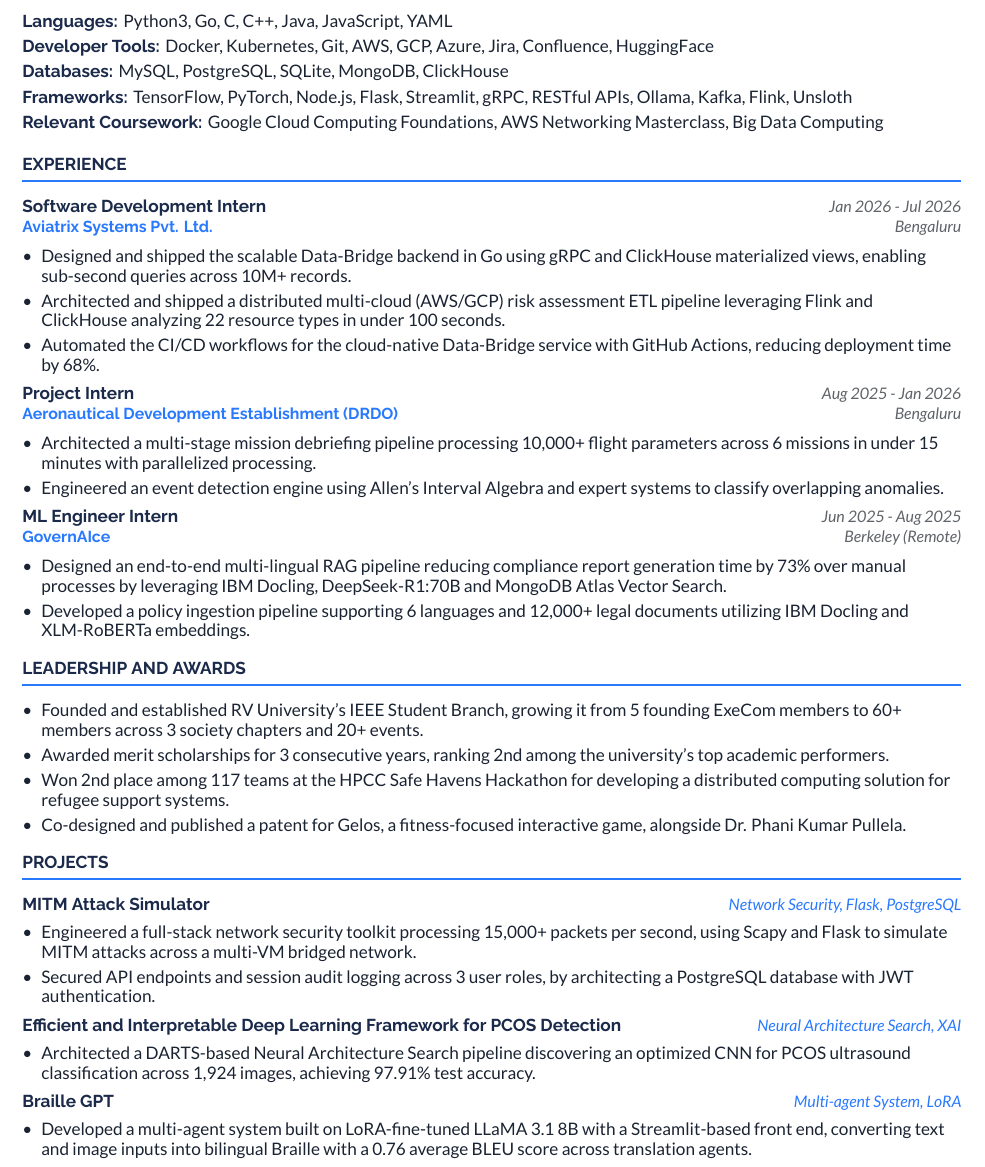
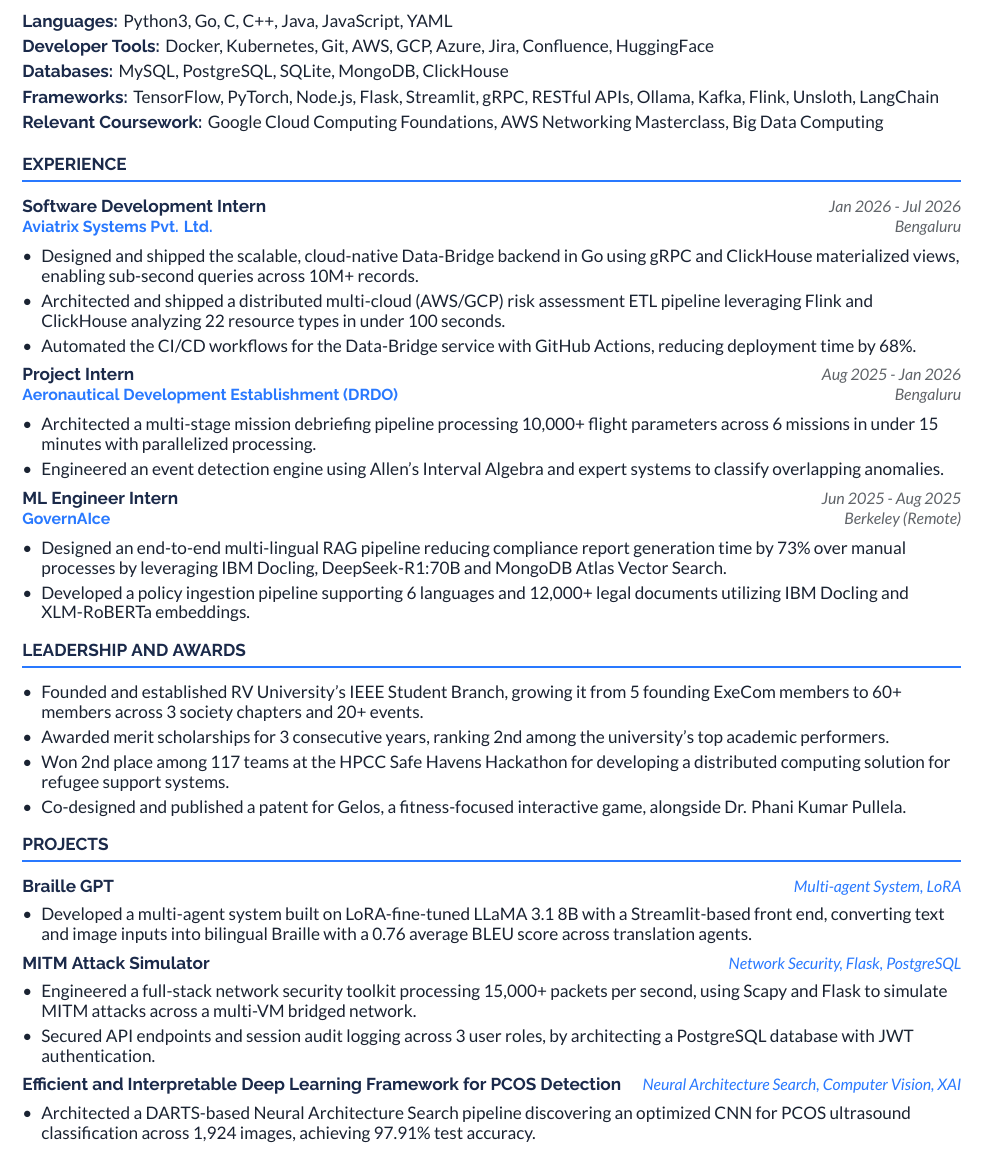
Before and after one commit to smaranrb/professional_lore, a LaTeX document (main.tex, which reads sections/experience.tex, sections/projects.tex, sections/skills.tex): part of the page, cut so that both start at the same text. Compiled offline with XeLaTeX.

Commit message:
ibm ai backend developer v1.1: Rearranged projects to better reflect ai projects; adjusted aviatrix 'cloud native' phrasing; added per frame metric for obsatacle avoidance for visually impaired

```diff
--- a/sections/experience.tex
+++ b/sections/experience.tex
@@ -2,9 +2,9 @@
 
 \subheading{Software Development Intern}{Aviatrix Systems Pvt. Ltd.}{Bengaluru}{Jan 2026 - Jul 2026}[https://aviatrix.com]
 \begin{itemize}
-  \item Designed and shipped the scalable Data-Bridge backend in Go using gRPC and ClickHouse materialized views, enabling sub-second queries across 10M+ records.
+  \item Designed and shipped the scalable, cloud-native Data-Bridge backend in Go using gRPC and ClickHouse materialized views, enabling sub-second queries across 10M+ records.
   \item Architected and shipped a distributed multi-cloud (AWS/GCP) risk assessment ETL pipeline leveraging Flink and ClickHouse analyzing 22 resource types in under 100 seconds.
-  \item Automated the CI/CD workflows for the cloud-native Data-Bridge service with GitHub Actions, reducing deployment time by 68\%.
+  \item Automated the CI/CD workflows for the Data-Bridge service with GitHub Actions, reducing deployment time by 68\%.
 \end{itemize}
 
 \subheading{Project Intern}{Aeronautical Development Establishment (DRDO)}{Bengaluru}{Aug 2025 - Jan 2026}[https://bit.ly/44QLeCJ]
--- a/sections/projects.tex
+++ b/sections/projects.tex
@@ -1,4 +1,9 @@
 \section*{PROJECTS}
+
+\projectheading{Braille GPT}{Multi-agent System, LoRA}[https://github.com/smaranrb/sem5_GenAI_Braille_LLM_Project]
+\begin{itemize}
+  \item Developed a multi-agent system built on LoRA-fine-tuned LLaMA 3.1 8B with a Streamlit-based front end, converting text and image inputs into bilingual Braille with a 0.76 average BLEU score across translation agents.
+\end{itemize}
 
 \projectheading{MITM Attack Simulator}{Network Security, Flask, PostgreSQL}[https://github.com/smaranrb/sem6_ns_project]
 \begin{itemize}
@@ -8,19 +13,14 @@
 
 % \projectheading{Obstacle Avoidance for Visually Impaired}{Computer Vision, YOLO, Transfer Learning}[https://github.com/smaranrb/obstacle_avoidance_for_the_visually_impaired]
 % \begin{itemize}
-%   \item Led a four-member team to develop a YOLOv8n-based obstacle detection system for the visually impaired, achieving 82.4\% mAP and 132ms average inference latency.
+%   \item Led a four-member team to develop a YOLOv8n-based obstacle detection system for the visually impaired, achieving 82.4\% mAP on a self collected dataset with 132ms average inference latency per frame.
 %   % \item Built and integrated a real-time audio alert pipeline, achieving 132ms average inference latency when deployed on edge.
 % \end{itemize}
 
-\projectheading{Efficient and Interpretable Deep Learning Framework for PCOS Detection}{Neural Architecture Search, XAI}[https://github.com/smaranrb/pcos_deep_learning_detection_freamework]
+\projectheading{Efficient and Interpretable Deep Learning Framework for PCOS Detection}{Neural Architecture Search, Computer Vision, XAI}[https://github.com/smaranrb/pcos_deep_learning_detection_freamework]
 \begin{itemize}
   \item Architected a DARTS-based Neural Architecture Search pipeline discovering an optimized CNN for PCOS ultrasound classification across 1,924 images, achieving 97.91\% test accuracy.
   % \item Integrated Explainable AI, zero-shot, and few-shot learning methods, retaining 94.72\% accuracy in limited-data scenarios.
-\end{itemize}
-
-\projectheading{Braille GPT}{Multi-agent System, LoRA}[https://github.com/smaranrb/sem5_GenAI_Braille_LLM_Project]
-\begin{itemize}
-  \item Developed a multi-agent system built on LoRA-fine-tuned LLaMA 3.1 8B with a Streamlit-based front end, converting text and image inputs into bilingual Braille with a 0.76 average BLEU score across translation agents.
 \end{itemize}
 
 % \projectheading{ESP32 Flow Meter Fault Detection}{TinyML, Mosquitto (MQTT), FreeRTOS}[https://github.com/smaranrb/sem5_IoT_CP3_project]
--- a/sections/skills.tex
+++ b/sections/skills.tex
@@ -2,7 +2,7 @@
 \skillline{Languages}{Python3, Go, C, C++, Java, JavaScript, YAML}
 \skillline{Developer Tools}{Docker, Kubernetes, Git, AWS, GCP, Azure, Jira, Confluence, HuggingFace}
 \skillline{Databases}{MySQL, PostgreSQL, SQLite, MongoDB, ClickHouse}
-\skillline{Frameworks}{TensorFlow, PyTorch, Node.js, Flask, Streamlit, gRPC, RESTful APIs, Ollama, Kafka, Flink, Unsloth}
+\skillline{Frameworks}{TensorFlow, PyTorch, Node.js, Flask, Streamlit, gRPC, RESTful APIs, Ollama, Kafka, Flink, Unsloth, LangChain}
 \skillline{Relevant Coursework}{Google Cloud Computing Foundations, AWS Networking Masterclass, Big Data Computing}
 % \skillline{AI Coding Assistants}{Claude, Cursor, Devin, GitHub Copilot, Gemini}
 % \skillline{Personal Interests}{Hindustani classical tabla (cleared Senior-level examination)}
```
Also changed, not shown: main.pdf, 1 other file.
